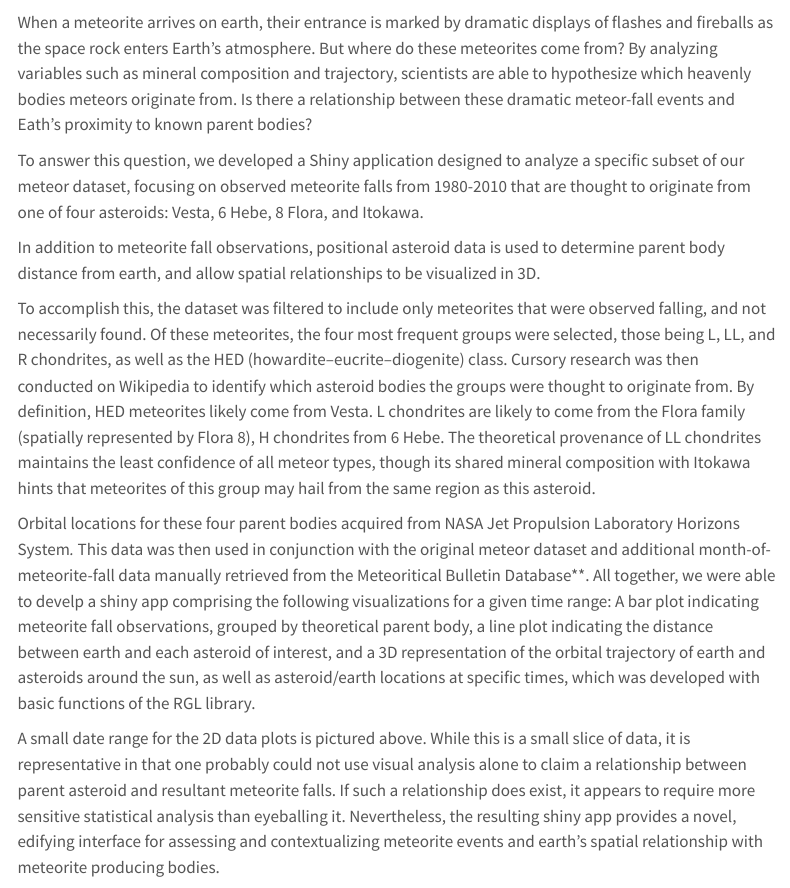
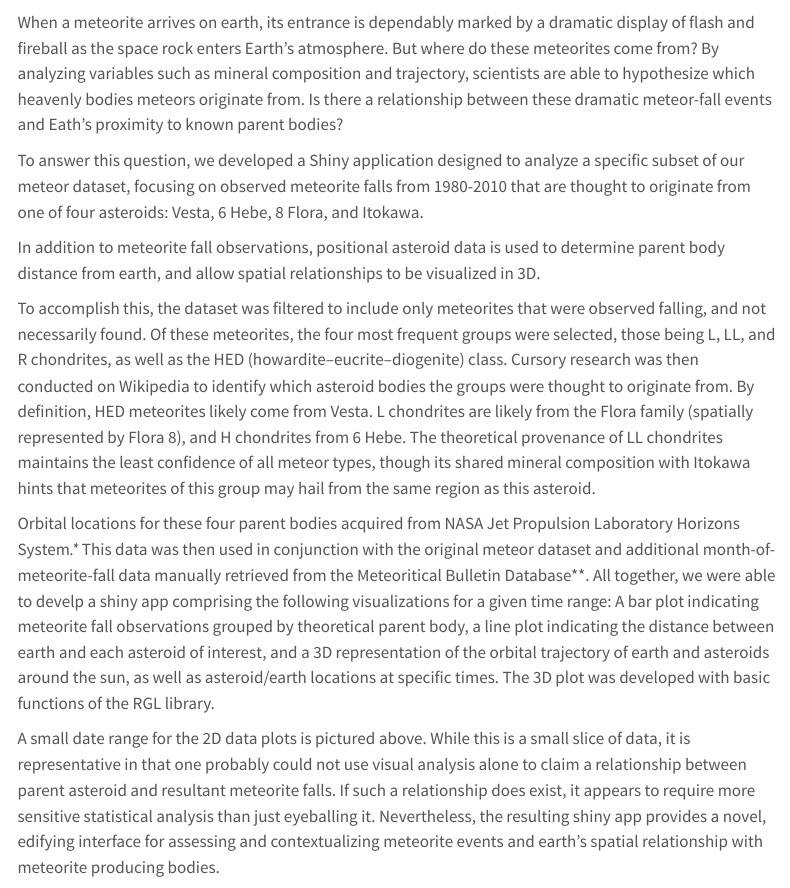
Before and after one commit to Jasdeep-Singh-Jhajj/Meteoric-Fall-a-comet-ment-to-data, a Quarto document (index.qmd): the page in a window 1100 px wide, from 4430 px down. Rendered offline with R 4.5, knitr and Pandoc in place of Quarto, with nearby package versions; some code elsewhere in the file could not run offline; menus at the side of the page are left out.

Commit message:
Corrected some Q3 types

````diff
--- a/index.qmd
+++ b/index.qmd
@@ -582,17 +582,17 @@ grid.arrange(plot_falls(min_date,
              nrow=2)
 ```
 
-When a meteorite arrives on earth, their entrance is marked by dramatic displays of flashes and fireballs as the space rock enters Earth's atmosphere. But where do these meteorites come from? By analyzing variables such as mineral composition and trajectory, scientists are able to hypothesize which heavenly bodies meteors originate from. Is there a relationship between these dramatic meteor-fall events and Eath's proximity to known parent bodies?
+When a meteorite arrives on earth, its entrance is dependably marked by a dramatic display of flash and fireball as the space rock enters Earth's atmosphere. But where do these meteorites come from? By analyzing variables such as mineral composition and trajectory, scientists are able to hypothesize which heavenly bodies meteors originate from. Is there a relationship between these dramatic meteor-fall events and Eath's proximity to known parent bodies?
 
 To answer this question, we developed a Shiny application designed to analyze a specific subset of our meteor dataset, focusing on observed meteorite falls from 1980-2010 that are thought to originate from one of four asteroids: Vesta, 6 Hebe, 8 Flora, and Itokawa.
 
 In addition to meteorite fall observations, positional asteroid data is used to determine parent body distance from earth, and allow spatial relationships to be visualized in 3D.
 
-To accomplish this, the dataset was filtered to include only meteorites that were observed falling, and not necessarily found. Of these meteorites, the four most frequent groups were selected, those being L, LL, and R chondrites, as well as the HED (howardite–eucrite–diogenite) class. Cursory research was then conducted on Wikipedia to identify which asteroid bodies the groups were thought to originate from. By definition, HED meteorites likely come from Vesta. L chondrites are likely to come from the Flora family (spatially represented by Flora 8), H chondrites from 6 Hebe. The theoretical provenance of LL chondrites maintains the least confidence of all meteor types, though its shared mineral composition with Itokawa hints that meteorites of this group may hail from the same region as this asteroid.
+To accomplish this, the dataset was filtered to include only meteorites that were observed falling, and not necessarily found. Of these meteorites, the four most frequent groups were selected, those being L, LL, and R chondrites, as well as the HED (howardite–eucrite–diogenite) class. Cursory research was then conducted on Wikipedia to identify which asteroid bodies the groups were thought to originate from. By definition, HED meteorites likely come from Vesta. L chondrites are likely from the Flora family (spatially represented by Flora 8), and H chondrites from 6 Hebe. The theoretical provenance of LL chondrites maintains the least confidence of all meteor types, though its shared mineral composition with Itokawa hints that meteorites of this group may hail from the same region as this asteroid.
 
-Orbital locations for these four parent bodies acquired from NASA Jet Propulsion Laboratory Horizons System*.* This data was then used in conjunction with the original meteor dataset and additional month-of-meteorite-fall data manually retrieved from the Meteoritical Bulletin Database\*\*. All together, we were able to develp a shiny app comprising the following visualizations for a given time range: A bar plot indicating meteorite fall observations, grouped by theoretical parent body, a line plot indicating the distance between earth and each asteroid of interest, and a 3D representation of the orbital trajectory of earth and asteroids around the sun, as well as asteroid/earth locations at specific times, which was developed with basic functions of the RGL library.
+Orbital locations for these four parent bodies acquired from NASA Jet Propulsion Laboratory Horizons System*.\** This data was then used in conjunction with the original meteor dataset and additional month-of-meteorite-fall data manually retrieved from the Meteoritical Bulletin Database\*\*. All together, we were able to develp a shiny app comprising the following visualizations for a given time range: A bar plot indicating meteorite fall observations grouped by theoretical parent body, a line plot indicating the distance between earth and each asteroid of interest, and a 3D representation of the orbital trajectory of earth and asteroids around the sun, as well as asteroid/earth locations at specific times. The 3D plot was developed with basic functions of the RGL library.
 
-A small date range for the 2D data plots is pictured above. While this is a small slice of data, it is representative in that one probably could not use visual analysis alone to claim a relationship between parent asteroid and resultant meteorite falls. If such a relationship does exist, it appears to require more sensitive statistical analysis than eyeballing it. Nevertheless, the resulting shiny app provides a novel, edifying interface for assessing and contextualizing meteorite events and earth's spatial relationship with meteorite producing bodies.
+A small date range for the 2D data plots is pictured above. While this is a small slice of data, it is representative in that one probably could not use visual analysis alone to claim a relationship between parent asteroid and resultant meteorite falls. If such a relationship does exist, it appears to require more sensitive statistical analysis than just eyeballing it. Nevertheless, the resulting shiny app provides a novel, edifying interface for assessing and contextualizing meteorite events and earth's spatial relationship with meteorite producing bodies.
 
 The application is pictured below, and may be accessed [here](https://jgaiser.shinyapps.io/app1/).
 
````
